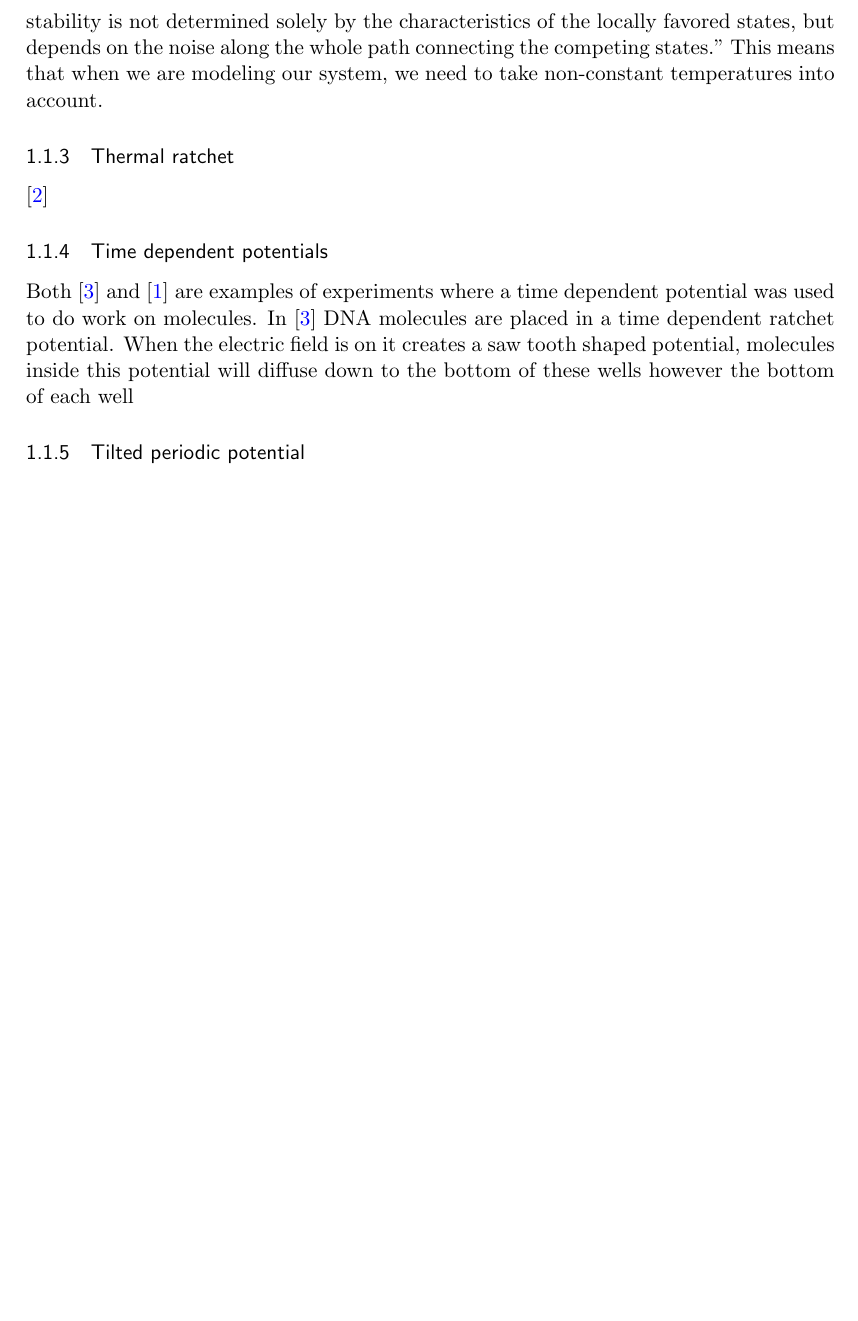
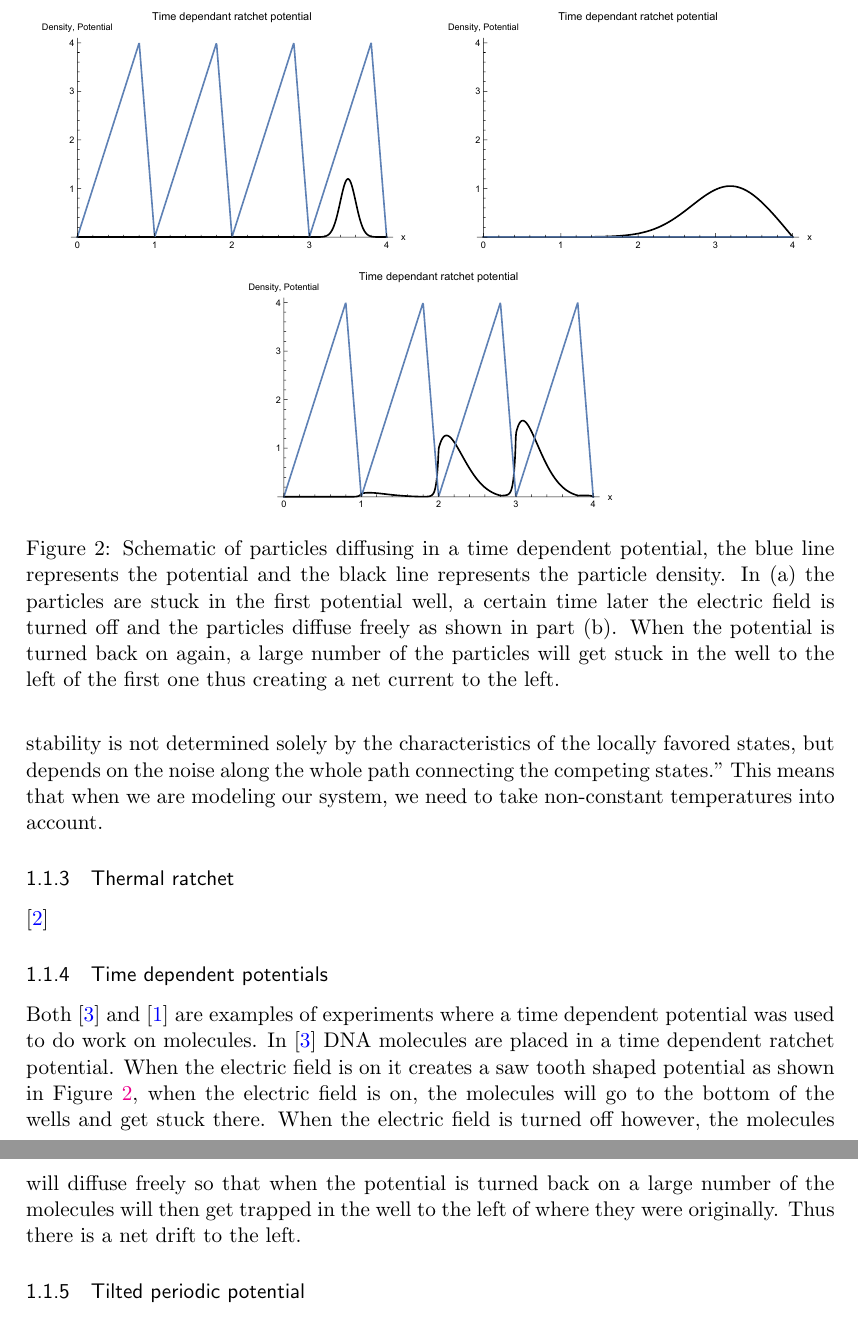
Before and after one commit to JackDevine/Honours2016, a LaTeX document (Project Report/Report.tex): part of page 4 of 10 before the commit and two parts of pages 4 and 5 of 11 after it, the two joined at a grey line, cut at the place of the change, the shorter picture padded with empty space. Compiled offline with pdfLaTeX.

Commit message:
Updated the project report
Added some new figures to help explain the time dependent ratchet
potential

```diff
--- a/Project Report/Report.tex
+++ b/Project Report/Report.tex
@@ -116,7 +116,24 @@ The Landauer blowtorch scheme involves a temperature that varies in space \cite{
 \cite{Pedro2014}
 
 \subsubsection{Time dependent potentials}
-Both \cite{JoelBader1999} and \cite{BlickleBechinger2011} are examples of experiments where a time dependent potential was used to do work on molecules. In \cite{JoelBader1999} DNA molecules are placed in a time dependent ratchet potential. When the electric field is on it creates a saw tooth shaped potential, molecules inside this potential will diffuse down to the bottom of these wells however the bottom of each well
+
+\begin{figure}[tb]
+	\centering
+	\subfigure{%
+		\includegraphics[width=0.45\columnwidth]{TimeDependentInit}
+	}
+\quad
+	\subfigure{
+		\includegraphics[width=0.45\columnwidth]{TimeDependentLater}
+	}
+	\subfigure{
+		\includegraphics[width=0.45\columnwidth]{TimeDependentFinal}
+	}
+\caption{Schematic of particles diffusing in a time dependent potential, the blue line represents the potential and the black line represents the particle density. In (a) the particles are stuck in the first potential well, a certain time later the electric field is turned off and the particles diffuse freely as shown in part (b). When the potential is turned back on again, a large number of the particles will get stuck in the well to the left of the first one thus creating a net current to the left.}
+\label{fig:TimeDependent}
+\end{figure}
+
+Both \cite{JoelBader1999} and \cite{BlickleBechinger2011} are examples of experiments where a time dependent potential was used to do work on molecules. In \cite{JoelBader1999} DNA molecules are placed in a time dependent ratchet potential. When the electric field is on it creates a saw tooth shaped potential as shown in Figure \ref{fig:TimeDependent}, when the electric field is on, the molecules will go to the bottom of the wells and get stuck there. When the electric field is turned off however, the molecules will diffuse freely so that when the potential is turned back on a large number of the molecules will then get trapped in the well to the left of where they were originally. Thus there is a net drift to the left.
 
 \subsubsection{Tilted periodic potential}
 The tilted periodic potential is of particular interest for this project because it can be used to model biological motors \cite{Leibler1993,Magnasco1994}. One way to model Brownian motors of this class is to think of a reaction coordinate $x$ that describes the conformation of a molecule as
```
Also changed, not shown: Project Report/Figures/TimeDependentFinal.pdf (added), Project Report/Figures/TimeDependentInit.pdf (added), Project Report/Figures/TimeDependentLater.pdf (added), Project Report/Report.pdf.
